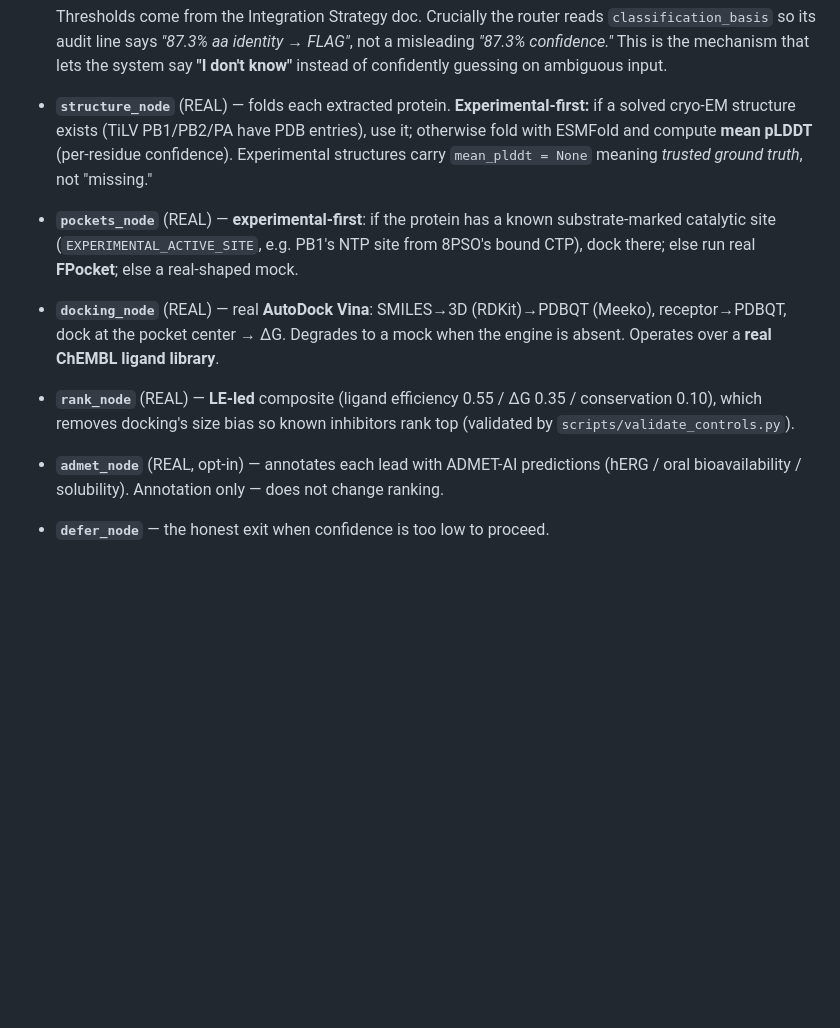
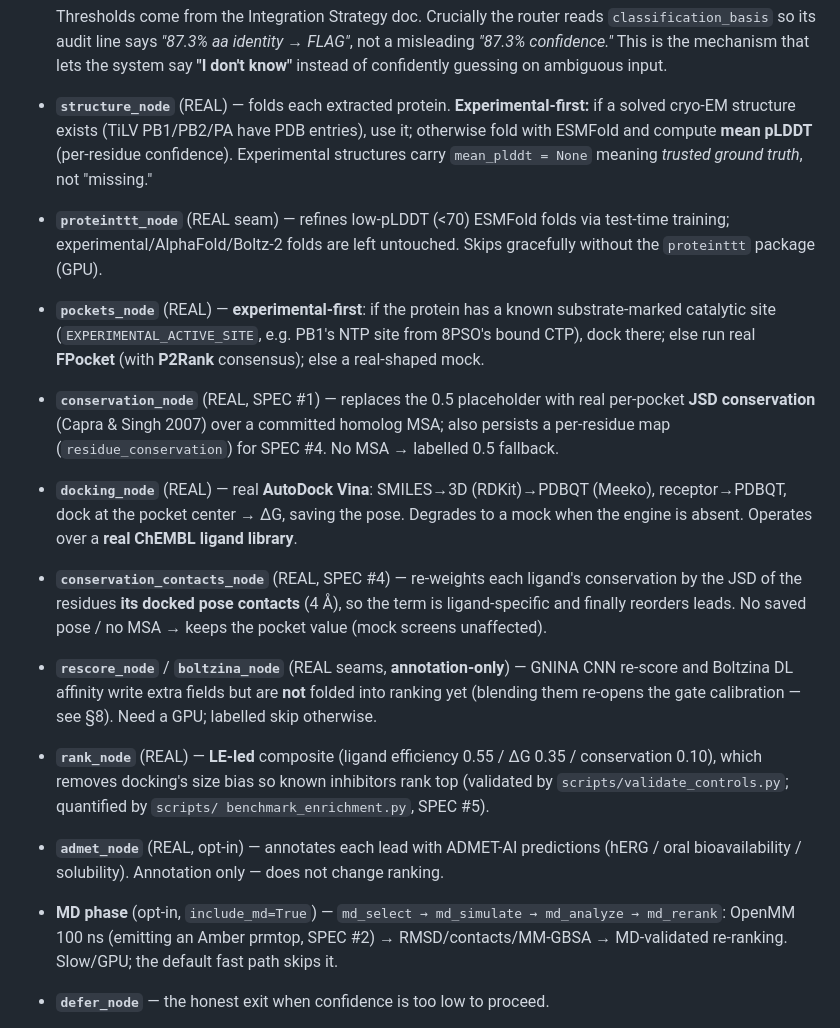
Before and after one commit to aakashverma3451-genes/vta-agent, a Markdown page: ARCHITECTURE.md, the part around one of its changes. Rendered like a GitHub page; blank space fills up the shorter version.

```diff
--- a/ARCHITECTURE.md
+++ b/ARCHITECTURE.md
@@ -206,17 +189,37 @@ its tool and degrades to a labelled fallback only if the tool is absent.
   otherwise fold with ESMFold and compute **mean pLDDT** (per-residue confidence).
   Experimental structures carry `mean_plddt = None` meaning *trusted ground truth*,
   not "missing."
+- **`proteinttt_node`** (REAL seam) — refines low-pLDDT (<70) ESMFold folds via test-time
+  training; experimental/AlphaFold/Boltz-2 folds are left untouched. Skips gracefully
+  without the `proteinttt` package (GPU).
 - **`pockets_node`** (REAL) — **experimental-first**: if the protein has a known
   substrate-marked catalytic site (`EXPERIMENTAL_ACTIVE_SITE`, e.g. PB1's NTP site from
-  8PSO's bound CTP), dock there; else run real **FPocket**; else a real-shaped mock.
+  8PSO's bound CTP), dock there; else run real **FPocket** (with **P2Rank** consensus);
+  else a real-shaped mock.
+- **`conservation_node`** (REAL, SPEC #1) — replaces the 0.5 placeholder with real
+  per-pocket **JSD conservation** (Capra & Singh 2007) over a committed homolog MSA;
+  also persists a per-residue map (`residue_conservation`) for SPEC #4. No MSA → labelled
+  0.5 fallback.
 - **`docking_node`** (REAL) — real **AutoDock Vina**: SMILES→3D (RDKit)→PDBQT (Meeko),
-  receptor→PDBQT, dock at the pocket center → ΔG. Degrades to a mock when the engine is
-  absent. Operates over a **real ChEMBL ligand library**.
+  receptor→PDBQT, dock at the pocket center → ΔG, saving the pose. Degrades to a mock when
+  the engine is absent. Operates over a **real ChEMBL ligand library**.
+- **`conservation_contacts_node`** (REAL, SPEC #4) — re-weights each ligand's conservation
+  by the JSD of the residues **its docked pose contacts** (4 Å), so the term is
+  ligand-specific and finally reorders leads. No saved pose / no MSA → keeps the pocket
+  value (mock screens unaffected).
+- **`rescore_node`** / **`boltzina_node`** (REAL seams, **annotation-only**) — GNINA CNN
+  re-score and Boltzina DL affinity write extra fields but are **not** folded into ranking
+  yet (blending them re-opens the gate calibration — see §8). Need a GPU; labelled skip
+  otherwise.
 - **`rank_node`** (REAL) — **LE-led** composite (ligand efficiency 0.55 / ΔG 0.35 /
   conservation 0.10), which removes docking's size bias so known inhibitors rank top
-  (validated by `scripts/validate_controls.py`).
+  (validated by `scripts/validate_controls.py`; quantified by `scripts/
+  benchmark_enrichment.py`, SPEC #5).
 - **`admet_node`** (REAL, opt-in) — annotates each lead with ADMET-AI predictions
   (hERG / oral bioavailability / solubility). Annotation only — does not change ranking.
+- **MD phase** (opt-in, `include_md=True`) — `md_select → md_simulate → md_analyze →
+  md_rerank`: OpenMM 100 ns (emitting an Amber prmtop, SPEC #2) → RMSD/contacts/MM-GBSA →
+  MD-validated re-ranking. Slow/GPU; the default fast path skips it.
 - **`defer_node`** — the honest exit when confidence is too low to proceed.
 
 **Auto-detect + graceful fallback.** Each real node discovers its tool
```
Also changed, not shown: other parts of ARCHITECTURE.md (+72 -60 lines).
